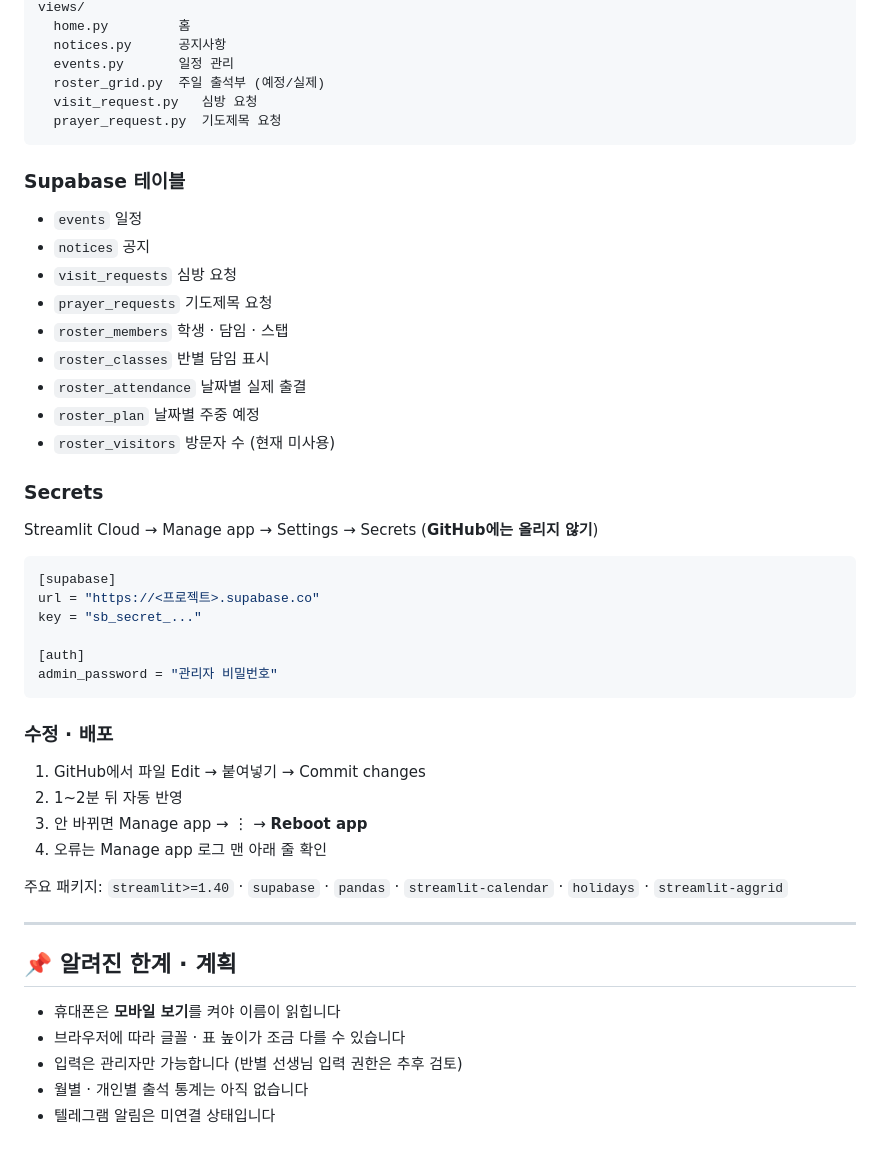
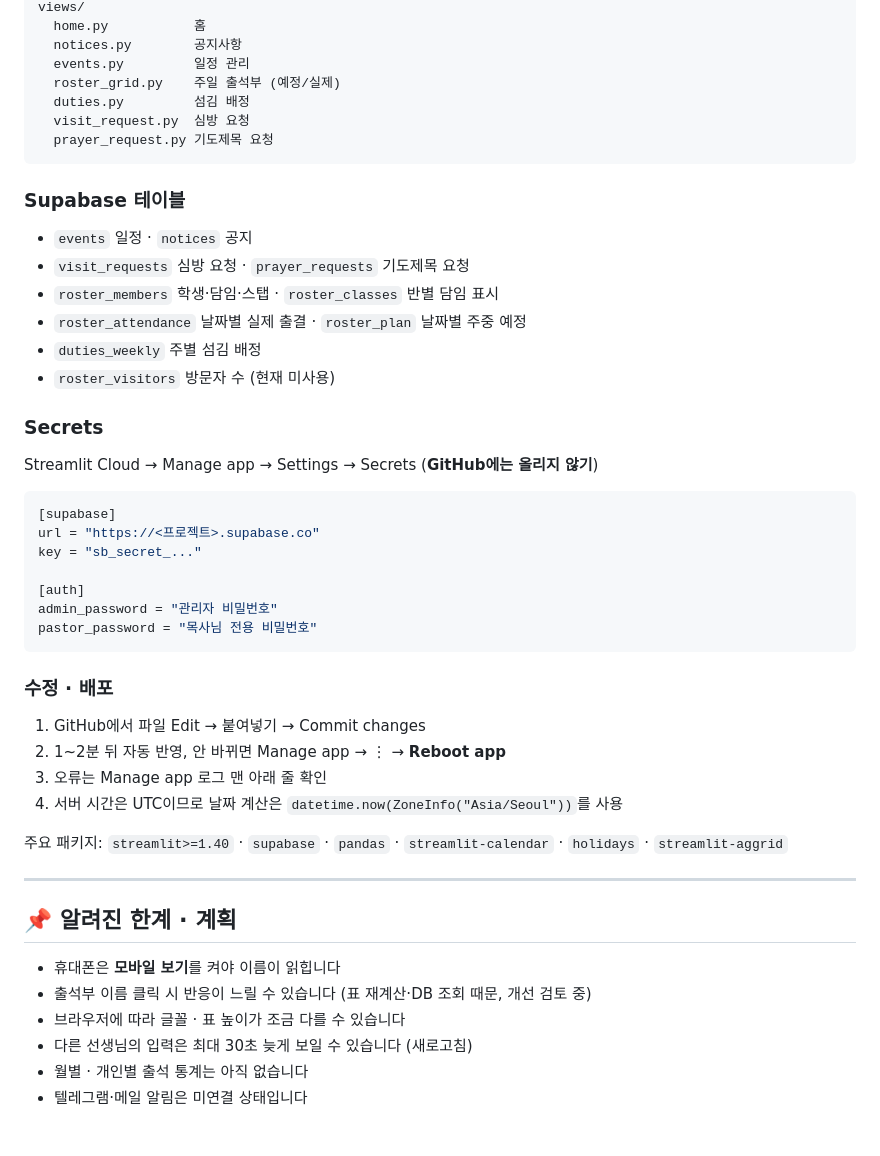
Before and after one commit to hami0510/hansung-church_kinder, a Markdown page: README.md, the part around one of its changes. GitHub-like rendering.

````diff
--- a/README.md
+++ b/README.md
@@ -144,21 +157,19 @@ utils/
 views/
-  home.py         홈
-  notices.py      공지사항
-  events.py       일정 관리
-  roster_grid.py  주일 출석부 (예정/실제)
-  visit_request.py   심방 요청
-  prayer_request.py  기도제목 요청
+  home.py           홈
+  notices.py        공지사항
+  events.py         일정 관리
+  roster_grid.py    주일 출석부 (예정/실제)
+  duties.py         섬김 배정
+  visit_request.py  심방 요청
+  prayer_request.py 기도제목 요청
 ```
 
 ### Supabase 테이블
-- `events` 일정
-- `notices` 공지
-- `visit_requests` 심방 요청
-- `prayer_requests` 기도제목 요청
-- `roster_members` 학생 · 담임 · 스탭
-- `roster_classes` 반별 담임 표시
-- `roster_attendance` 날짜별 실제 출결
-- `roster_plan` 날짜별 주중 예정
+- `events` 일정 · `notices` 공지
+- `visit_requests` 심방 요청 · `prayer_requests` 기도제목 요청
+- `roster_members` 학생·담임·스탭 · `roster_classes` 반별 담임 표시
+- `roster_attendance` 날짜별 실제 출결 · `roster_plan` 날짜별 주중 예정
+- `duties_weekly` 주별 섬김 배정
 - `roster_visitors` 방문자 수 (현재 미사용)
 
 ### Secrets
@@ -171,13 +182,14 @@ key = "sb_secret_..."
 
 [auth]
 admin_password = "관리자 비밀번호"
+pastor_password = "목사님 전용 비밀번호"
 ```
 
 ### 수정 · 배포
 1. GitHub에서 파일 Edit → 붙여넣기 → Commit changes
-2. 1~2분 뒤 자동 반영
-3. 안 바뀌면 Manage app → ⋮ → **Reboot app**
-4. 오류는 Manage app 로그 맨 아래 줄 확인
+2. 1~2분 뒤 자동 반영, 안 바뀌면 Manage app → ⋮ → **Reboot app**
+3. 오류는 Manage app 로그 맨 아래 줄 확인
+4. 서버 시간은 UTC이므로 날짜 계산은 `datetime.now(ZoneInfo("Asia/Seoul"))`를 사용
 
 주요 패키지: `streamlit>=1.40` · `supabase` · `pandas` · `streamlit-calendar` · `holidays` · `streamlit-aggrid`
 
@@ -186,7 +198,8 @@ admin_password = "관리자 비밀번호"
 ## 📌 알려진 한계 · 계획
 
 - 휴대폰은 **모바일 보기**를 켜야 이름이 읽힙니다
+- 출석부 이름 클릭 시 반응이 느릴 수 있습니다 (표 재계산·DB 조회 때문, 개선 검토 중)
 - 브라우저에 따라 글꼴 · 표 높이가 조금 다를 수 있습니다
-- 입력은 관리자만 가능합니다 (반별 선생님 입력 권한은 추후 검토)
+- 다른 선생님의 입력은 최대 30초 늦게 보일 수 있습니다 (새로고침)
 - 월별 · 개인별 출석 통계는 아직 없습니다
-- 텔레그램 알림은 미연결 상태입니다
+- 텔레그램·메일 알림은 미연결 상태입니다
````
Also changed, not shown: other parts of README.md (+73 -60 lines).
